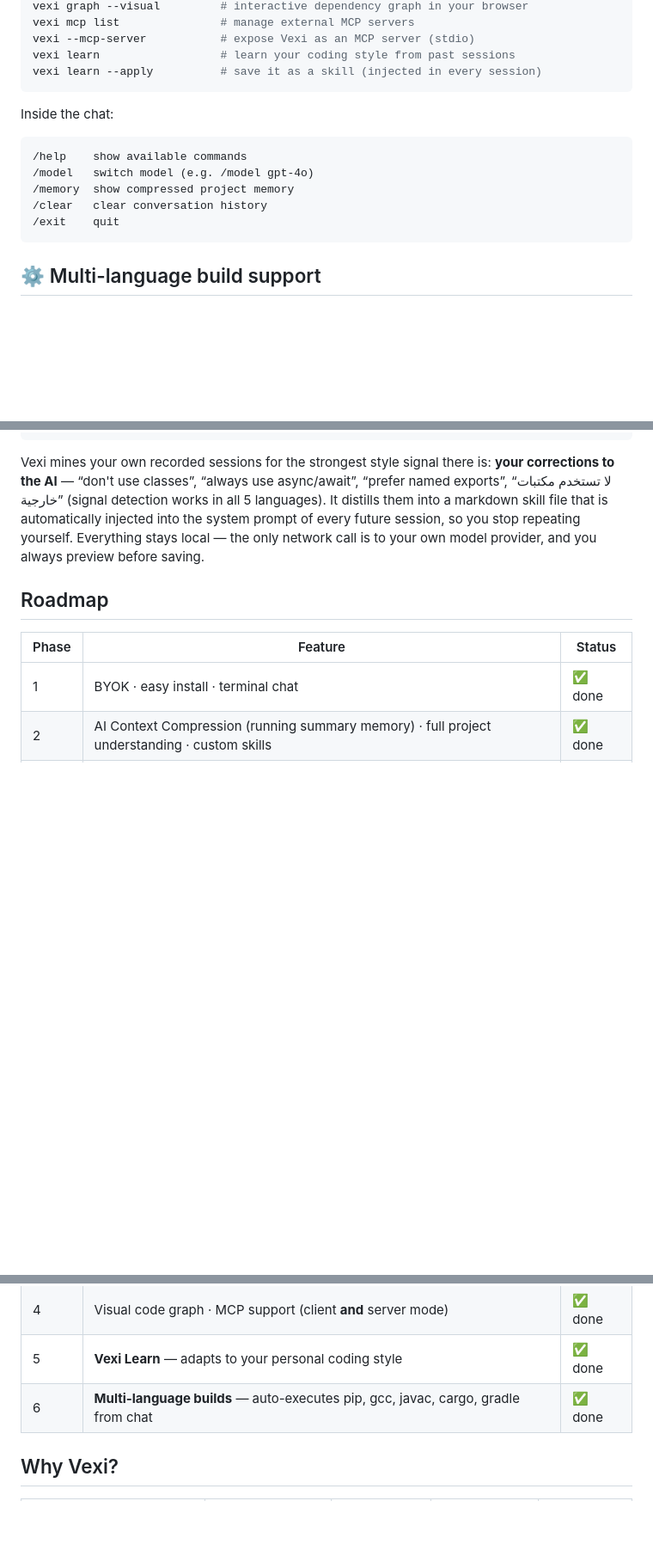
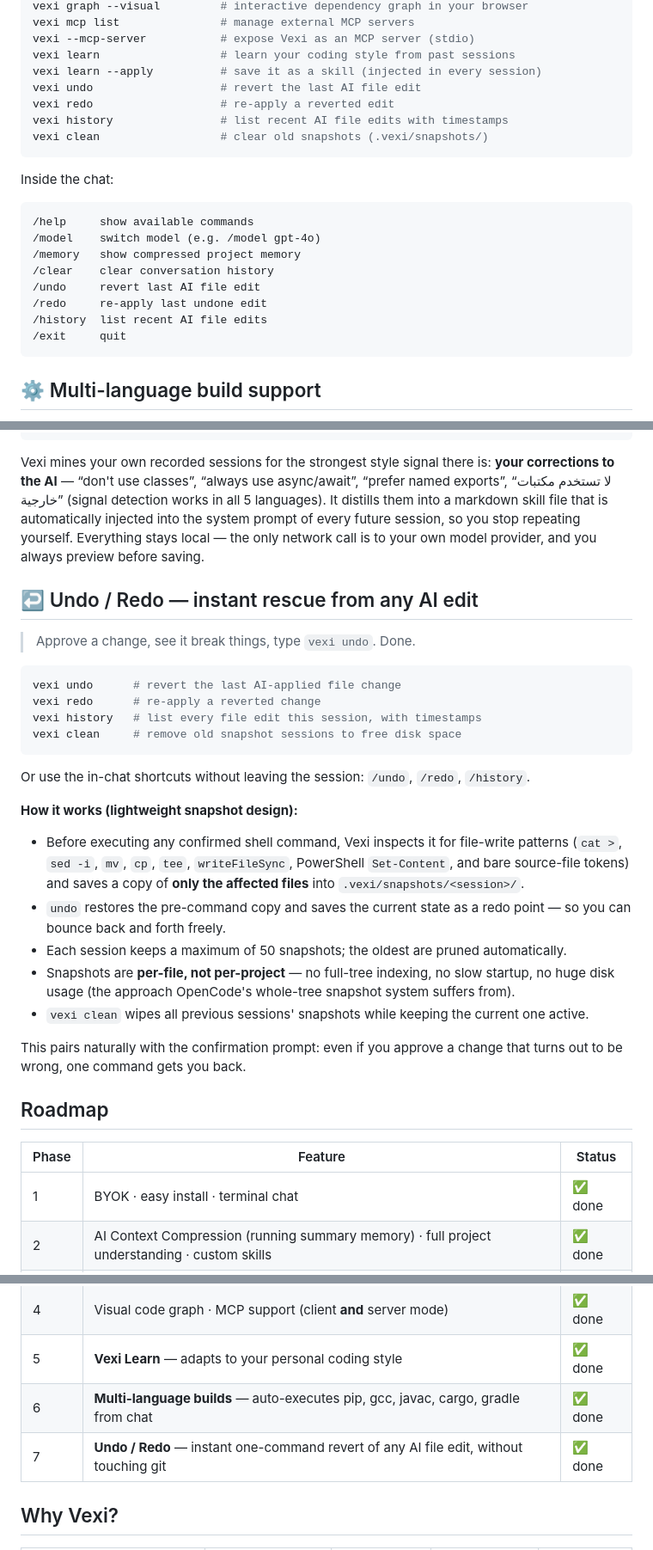
Before and after one commit to Elomami1976/vexi, a Markdown page: README.md, 3 parts joined by grey strips. Shown at 86% size. Rendered like a GitHub page; blank space fills up the shorter version.

Commit message:
docs: document Phase 7 undo/redo feature in README
- Add vexi undo/redo/history/clean to Usage section
- Add /undo /redo /history to in-chat commands list
- New "Undo / Redo" feature section explaining the snapshot design
- Phase 7 row in Roadmap table
- "Instant undo/redo" row in Why Vexi comparison table
- snapshots/ added to Contributing code tree

Co-Authored-By: Claude Sonnet 4.6 <noreply@anthropic.com>

````diff
--- a/README.md
+++ b/README.md
@@ -79,16 +79,23 @@ vexi mcp list               # manage external MCP servers
 vexi --mcp-server           # expose Vexi as an MCP server (stdio)
 vexi learn                  # learn your coding style from past sessions
 vexi learn --apply          # save it as a skill (injected in every session)
+vexi undo                   # revert the last AI file edit
+vexi redo                   # re-apply a reverted edit
+vexi history                # list recent AI file edits with timestamps
+vexi clean                  # clear old snapshots (.vexi/snapshots/)
 ```
 
 Inside the chat:
 
 ```
-/help    show available commands
-/model   switch model (e.g. /model gpt-4o)
-/memory  show compressed project memory
-/clear   clear conversation history
-/exit    quit
+/help     show available commands
+/model    switch model (e.g. /model gpt-4o)
+/memory   show compressed project memory
+/clear    clear conversation history
+/undo     revert last AI file edit
+/redo     re-apply last undone edit
+/history  list recent AI file edits
+/exit     quit
 ```
 
 ## ⚙️ Multi-language build support
@@ -242,6 +249,29 @@ session, so you stop repeating yourself. Everything stays local — the only
 network call is to your own model provider, and you always preview before
 saving.
 
+## ↩️ Undo / Redo — instant rescue from any AI edit
+
+> Approve a change, see it break things, type `vexi undo`. Done.
+
+```bash
+vexi undo      # revert the last AI-applied file change
+vexi redo      # re-apply a reverted change
+vexi history   # list every file edit this session, with timestamps
+vexi clean     # remove old snapshot sessions to free disk space
+```
+
+Or use the in-chat shortcuts without leaving the session: `/undo`, `/redo`, `/history`.
+
+**How it works (lightweight snapshot design):**
+
+- Before executing any confirmed shell command, Vexi inspects it for file-write patterns (`cat >`, `sed -i`, `mv`, `cp`, `tee`, `writeFileSync`, PowerShell `Set-Content`, and bare source-file tokens) and saves a copy of **only the affected files** into `.vexi/snapshots/<session>/`.
+- `undo` restores the pre-command copy and saves the current state as a redo point — so you can bounce back and forth freely.
+- Each session keeps a maximum of 50 snapshots; the oldest are pruned automatically.
+- Snapshots are **per-file, not per-project** — no full-tree indexing, no slow startup, no huge disk usage (the approach OpenCode's whole-tree snapshot system suffers from).
+- `vexi clean` wipes all previous sessions' snapshots while keeping the current one active.
+
+This pairs naturally with the confirmation prompt: even if you approve a change that turns out to be wrong, one command gets you back.
+
 ## Roadmap
 
 | Phase | Feature | Status |
@@ -252,6 +282,7 @@ saving.
 | 4 | Visual code graph · MCP support (client **and** server mode) | ✅ done |
 | 5 | **Vexi Learn** — adapts to your personal coding style | ✅ done |
 | 6 | **Multi-language builds** — auto-executes pip, gcc, javac, cargo, gradle from chat | ✅ done |
+| 7 | **Undo / Redo** — instant one-command revert of any AI file edit, without touching git | ✅ done |
 
 ## Why Vexi?
 
````
Also changed, not shown: other parts of README.md (+2 -0 lines).
